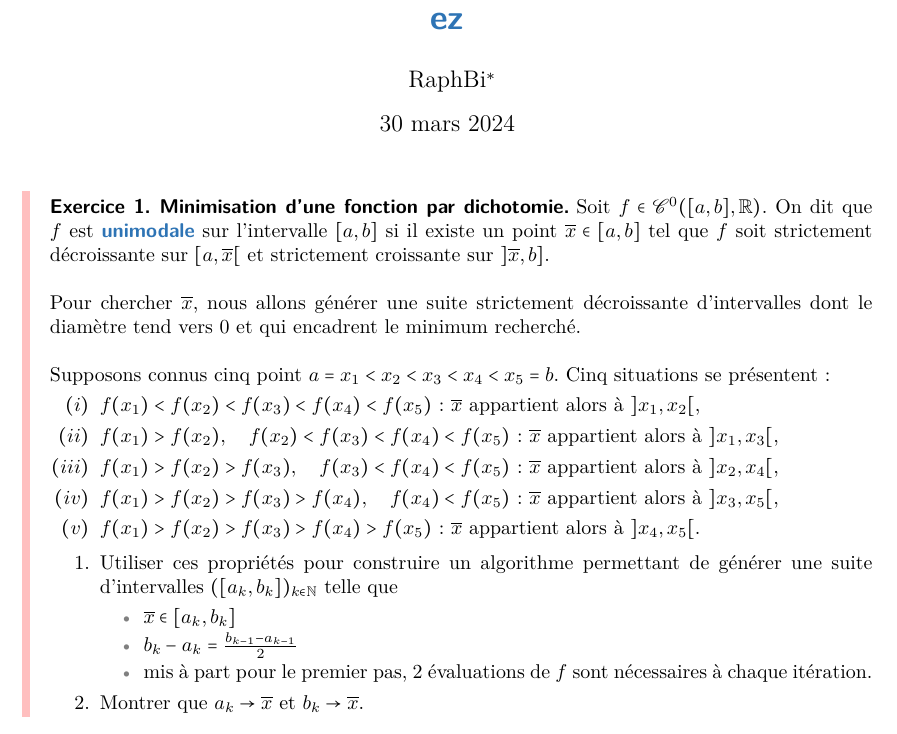
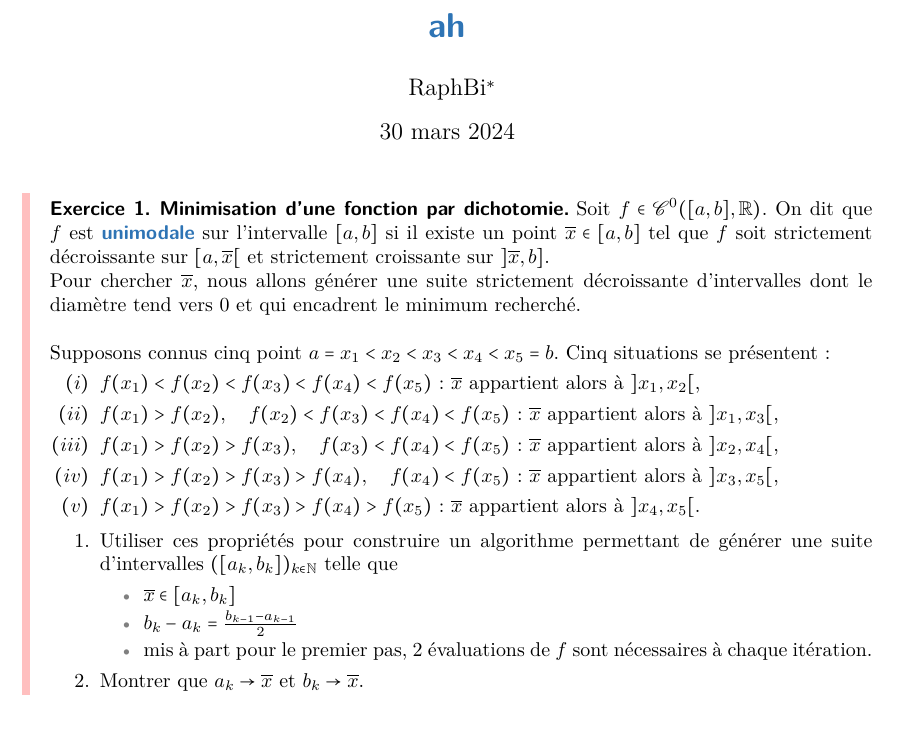
Before and after one commit to Bon-Monsieur/maths-semestre-6, a LaTeX document (latex/td1.tex): part of page 1 of 2, cut at the place of the change. Compiled offline with pdfLaTeX.

Commit message:
c'est bon

```diff
--- a/latex/td1.tex
+++ b/latex/td1.tex
@@ -2,7 +2,7 @@
 \input{./header.tex}
 \usepackage[a4paper,hmargin=30mm,vmargin=30mm]{geometry}
 
-\title{\color{astral} \sffamily \bfseries ez}
+\title{\color{astral} \sffamily \bfseries 	ah }
 \author{RaphBi\thanks{Cours inspiré de M. Marche}}
 \date{\today}
 
```
Also changed, not shown: latex/td1.pdf, latex/td1.tex (1 more changed lines), 4 other files.
